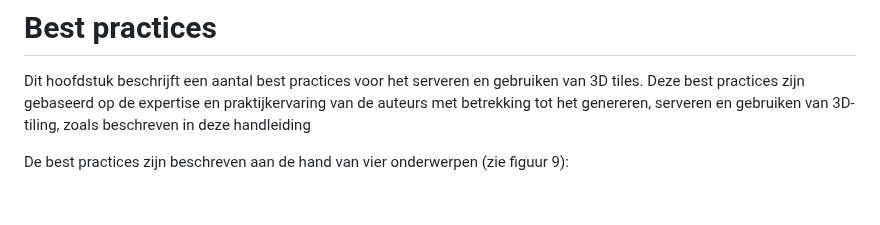
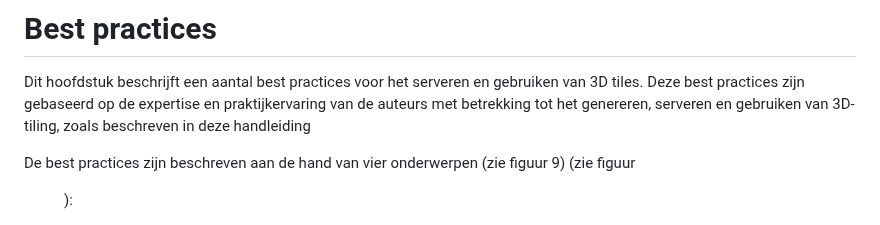
Before and after one commit to Geonovum/3d-tiling, a Markdown page: bestpractices.md, the part around the change. GitHub-like rendering; blank space fills up the shorter version.

```diff
--- a/bestpractices.md
+++ b/bestpractices.md
@@ -5,7 +5,7 @@ gebruiken van 3D tiles. Deze best practices zijn gebaseerd op de expertise en
 praktijkervaring van de auteurs met betrekking tot het genereren, serveren en
 gebruiken van 3D-tiling, zoals beschreven in deze handleiding
 
-De best practices zijn beschreven aan de hand van vier onderwerpen (zie figuur 9):
+De best practices zijn beschreven aan de hand van vier onderwerpen (zie figuur 9) (zie figuur <figure id="Figuur_x">):
 
 <figure id="Figuur_x">
 <a href="media/Indeling best practises.png" target="_blank"><img src="media/Indeling best practises.png" alt=""></a>
```
